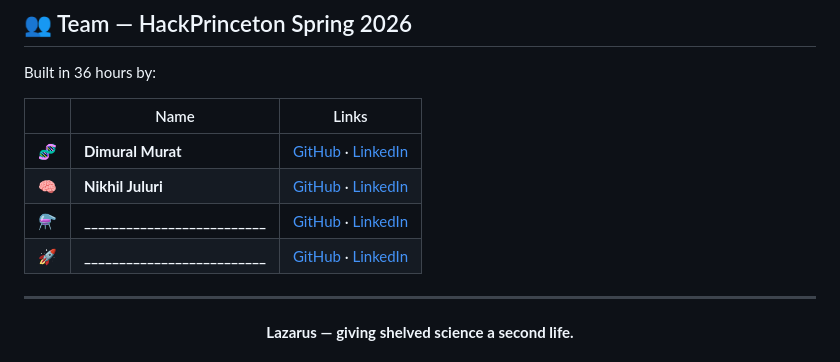
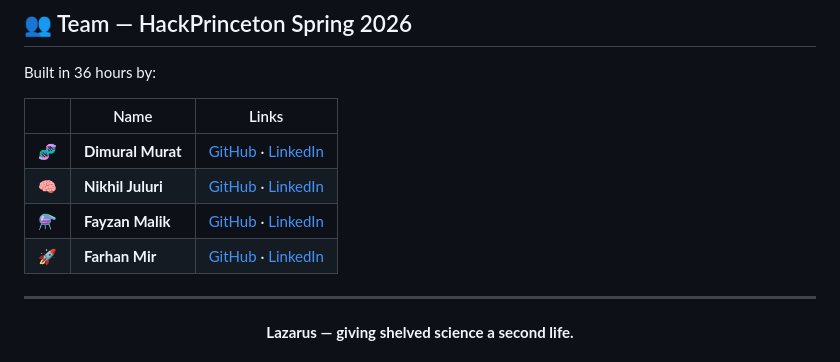
Before and after one commit to farhanmir/lazarus, a Markdown page: README.md, the part around one of its changes. GitHub-like rendering.

Commit message:
Update team member links in README

```diff
--- a/README.md
+++ b/README.md
@@ -392,6 +392,6 @@ Built in 36 hours by:
 | 🧠 | **Nikhil Juluri** | [GitHub](https://github.com/DoSomethingGreat07) · [LinkedIn](www.linkedin.com/in/nikhil-juluri-001a98178) |
-| ⚗️ | **__________________________** | [GitHub](https://github.com/_________) · [LinkedIn](https://linkedin.com/in/_________) |
-| 🚀 | **__________________________** | [GitHub](https://github.com/_________) · [LinkedIn](https://linkedin.com/in/_________) |
+| ⚗️ | **Fayzan Malik** | [GitHub](https://github.com/fayzan123) · [LinkedIn](https://linkedin.com/in/fayzan-malik) |
+| 🚀 | **Farhan Mir** | [GitHub](https://github.com/farhanmir) · [LinkedIn](https://linkedin.com/in/farhan-mir) |
 
 
 
```
Also changed, not shown: other parts of README.md (+1 -1 lines).
